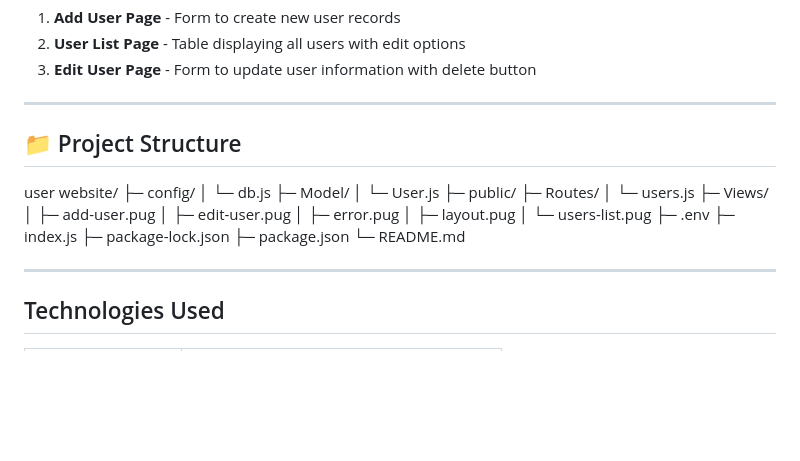
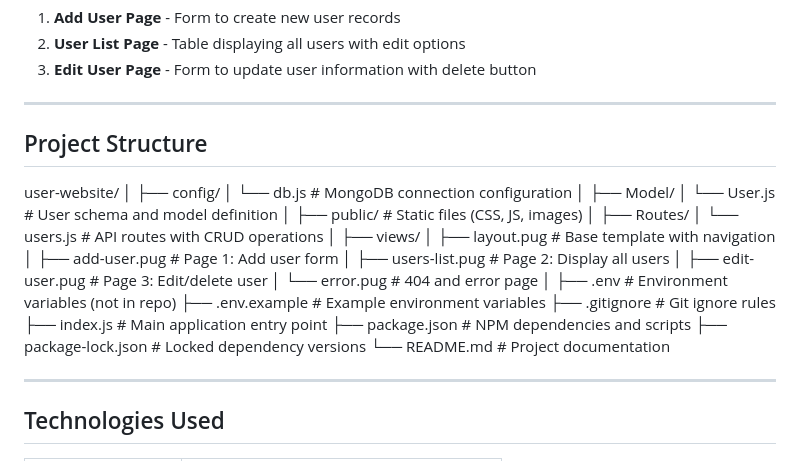
Before and after one commit to deujarohan/User-Website, a Markdown page: README.md, the part around the change. GitHub-like rendering; blank space fills up the shorter version.

```diff
--- a/README.md
+++ b/README.md
@@ -49,27 +49,35 @@ A complete CRUD (Create, Read, Update, Delete) web application for managing user
 
 ---
 
-## 📁 Project Structure
+## Project Structure
 
-user website/
-├─ config/
-│ └─ db.js
-├─ Model/
-│ └─ User.js
-├─ public/
-├─ Routes/
-│ └─ users.js
-├─ Views/
-│ ├─ add-user.pug
-│ ├─ edit-user.pug
-│ ├─ error.pug
-│ ├─ layout.pug
-│ └─ users-list.pug
-├─ .env
-├─ index.js
-├─ package-lock.json
-├─ package.json
-└─ README.md
+user-website/
+│
+├── config/
+│ └── db.js # MongoDB connection configuration
+│
+├── Model/
+│ └── User.js # User schema and model definition
+│
+├── public/ # Static files (CSS, JS, images)
+│
+├── Routes/
+│ └── users.js # API routes with CRUD operations
+│
+├── views/
+│ ├── layout.pug # Base template with navigation
+│ ├── add-user.pug # Page 1: Add user form
+│ ├── users-list.pug # Page 2: Display all users
+│ ├── edit-user.pug # Page 3: Edit/delete user
+│ └── error.pug # 404 and error page
+│
+├── .env # Environment variables (not in repo)
+├── .env.example # Example environment variables
+├── .gitignore # Git ignore rules
+├── index.js # Main application entry point
+├── package.json # NPM dependencies and scripts
+├── package-lock.json # Locked dependency versions
+└── README.md # Project documentation
 
 ---
 
```
